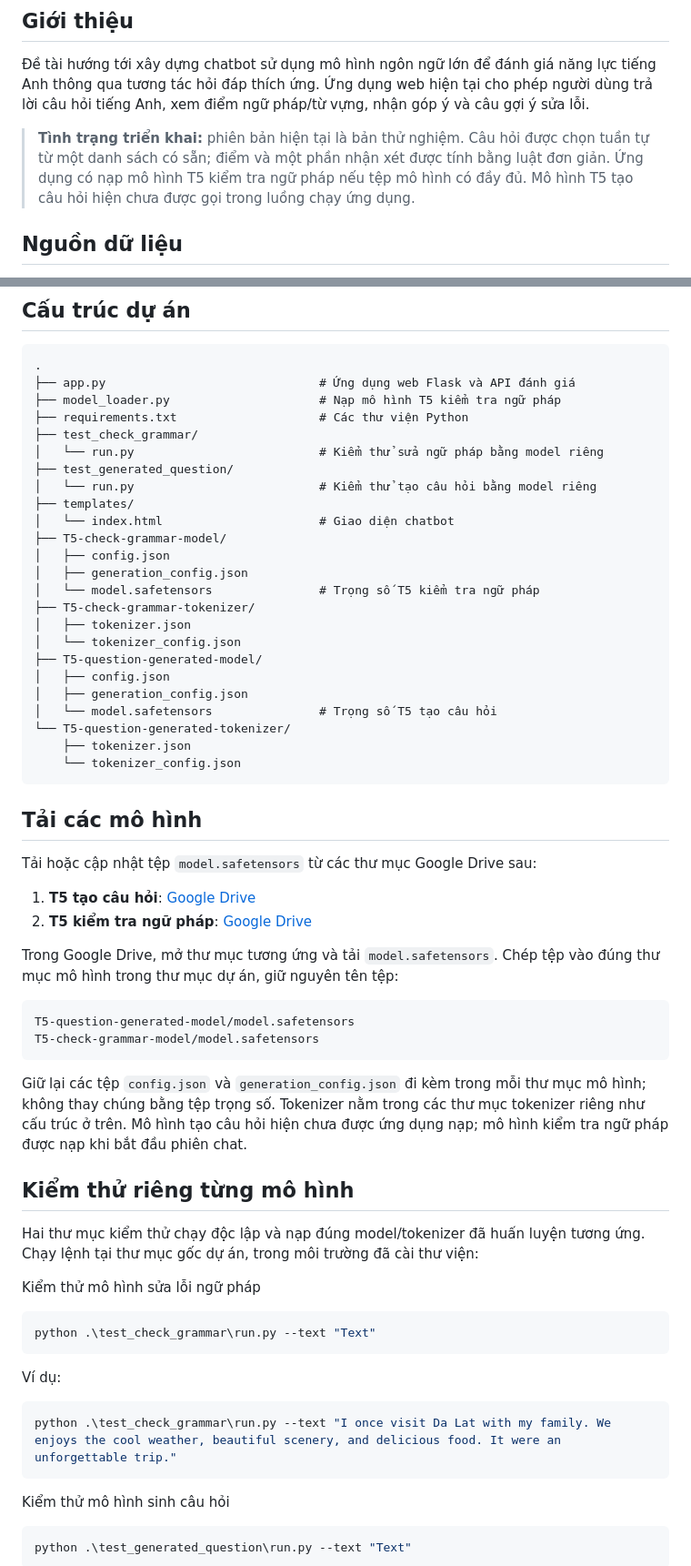
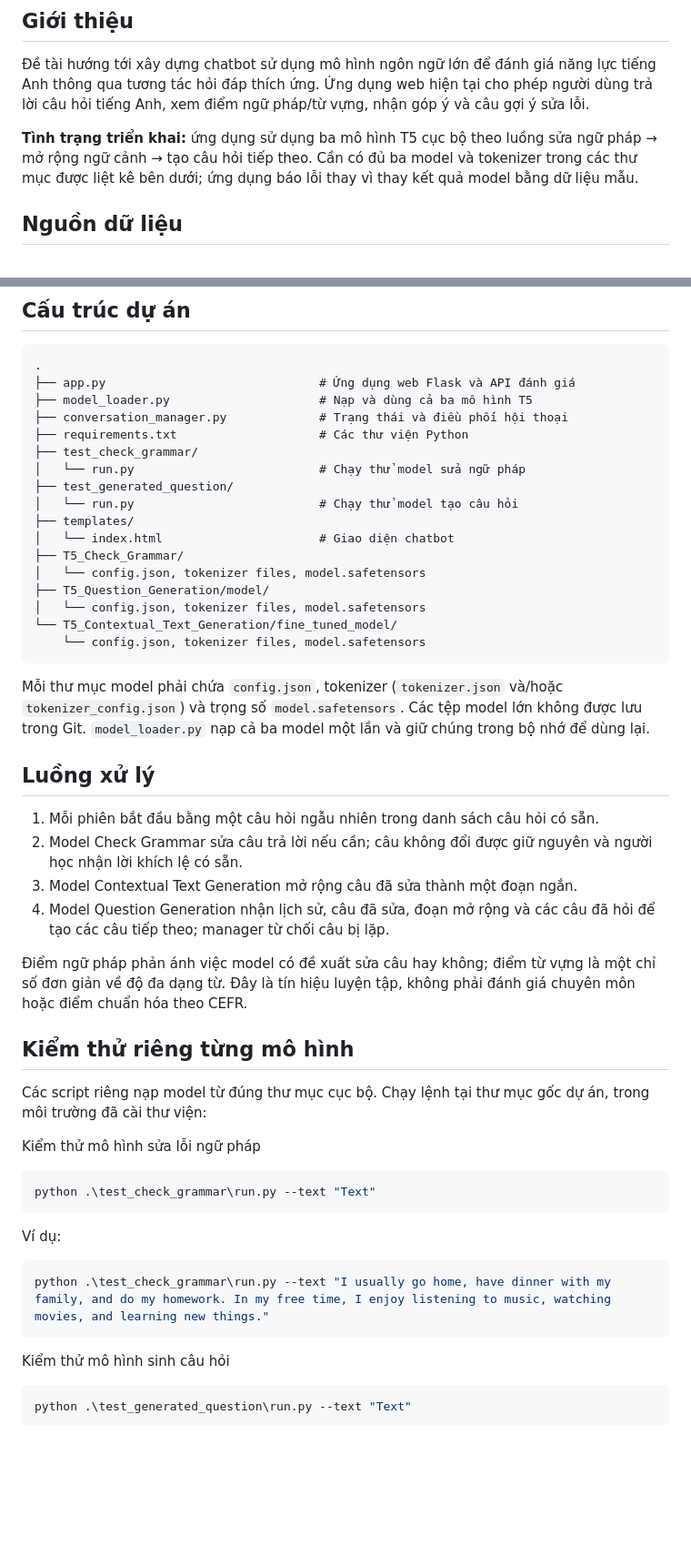
Before and after one commit to san24022005/Chatbot-Generated-Question, a Markdown page: README.md, 2 parts joined by grey strips. Shown at 91% size. GitHub-like rendering; blank space fills up the shorter version.

````diff
--- a/README.md
+++ b/README.md
@@ -7,11 +7,10 @@ năng lực tiếng Anh thông qua tương tác hỏi đáp thích ứng. Ứng
 tại cho phép người dùng trả lời câu hỏi tiếng Anh, xem điểm ngữ pháp/từ vựng,
 nhận góp ý và câu gợi ý sửa lỗi.
 
-> **Tình trạng triển khai:** phiên bản hiện tại là bản thử nghiệm. Câu hỏi được
-> chọn tuần tự từ một danh sách có sẵn; điểm và một phần nhận xét được tính
-> bằng luật đơn giản. Ứng dụng có nạp mô hình T5 kiểm tra ngữ pháp nếu tệp mô
-> hình có đầy đủ. Mô hình T5 tạo câu hỏi hiện chưa được gọi trong luồng chạy
-> ứng dụng.
+**Tình trạng triển khai:** ứng dụng sử dụng ba mô hình T5 cục bộ theo luồng
+sửa ngữ pháp → mở rộng ngữ cảnh → tạo câu hỏi tiếp theo. Cần có đủ ba model
+và tokenizer trong các thư mục được liệt kê bên dưới; ứng dụng báo lỗi thay vì
+thay kết quả model bằng dữ liệu mẫu.
 
 ## Nguồn dữ liệu
 
@@ -31,54 +30,45 @@ này khi khởi chạy.
 ```text
 .
 ├── app.py                              # Ứng dụng web Flask và API đánh giá
-├── model_loader.py                     # Nạp mô hình T5 kiểm tra ngữ pháp
+├── model_loader.py                     # Nạp và dùng cả ba mô hình T5
+├── conversation_manager.py             # Trạng thái và điều phối hội thoại
 ├── requirements.txt                    # Các thư viện Python
 ├── test_check_grammar/
-│   └── run.py                          # Kiểm thử sửa ngữ pháp bằng model riêng
+│   └── run.py                          # Chạy thử model sửa ngữ pháp
 ├── test_generated_question/
-│   └── run.py                          # Kiểm thử tạo câu hỏi bằng model riêng
+│   └── run.py                          # Chạy thử model tạo câu hỏi
 ├── templates/
 │   └── index.html                      # Giao diện chatbot
-├── T5-check-grammar-model/
-│   ├── config.json
-│   ├── generation_config.json
-│   └── model.safetensors               # Trọng số T5 kiểm tra ngữ pháp
-├── T5-check-grammar-tokenizer/
-│   ├── tokenizer.json
-│   └── tokenizer_config.json
-├── T5-question-generated-model/
-│   ├── config.json
-│   ├── generation_config.json
-│   └── model.safetensors               # Trọng số T5 tạo câu hỏi
-└── T5-question-generated-tokenizer/
-    ├── tokenizer.json
-    └── tokenizer_config.json
+├── T5_Check_Grammar/
+│   └── config.json, tokenizer files, model.safetensors
+├── T5_Question_Generation/model/
+│   └── config.json, tokenizer files, model.safetensors
+└── T5_Contextual_Text_Generation/fine_tuned_model/
+    └── config.json, tokenizer files, model.safetensors
 ```
 
-## Tải các mô hình
+Mỗi thư mục model phải chứa `config.json`, tokenizer (`tokenizer.json` và/hoặc
+`tokenizer_config.json`) và trọng số `model.safetensors`. Các tệp model lớn
+không được lưu trong Git. `model_loader.py` nạp cả ba model một lần và giữ
+chúng trong bộ nhớ để dùng lại.
 
-Tải hoặc cập nhật tệp `model.safetensors` từ các thư mục Google Drive sau:
+## Luồng xử lý
 
-1. **T5 tạo câu hỏi**: [Google Drive](https://drive.google.com/drive/folders/1MGY-7CC3iCZfHfkbNU97Pr9ozU9PjDSI?usp=drive_link)
-2. **T5 kiểm tra ngữ pháp**: [Google Drive](https://drive.google.com/drive/folders/15R-zuBeOkUwoRQKcwpgYMGu5OxQSmpxk?usp=drive_link)
+1. Mỗi phiên bắt đầu bằng một câu hỏi ngẫu nhiên trong danh sách câu hỏi có sẵn.
+2. Model Check Grammar sửa câu trả lời nếu cần; câu không đổi được giữ nguyên
+   và người học nhận lời khích lệ có sẵn.
+3. Model Contextual Text Generation mở rộng câu đã sửa thành một đoạn ngắn.
+4. Model Question Generation nhận lịch sử, câu đã sửa, đoạn mở rộng và các câu
+   đã hỏi để tạo các câu tiếp theo; manager từ chối câu bị lặp.
 
-Trong Google Drive, mở thư mục tương ứng và tải `model.safetensors`. Chép
-tệp vào đúng thư mục mô hình trong thư mục dự án, giữ nguyên tên tệp:
-
-```text
-T5-question-generated-model/model.safetensors
-T5-check-grammar-model/model.safetensors
-```
-
-Giữ lại các tệp `config.json` và `generation_config.json` đi kèm trong mỗi
-thư mục mô hình; không thay chúng bằng tệp trọng số. Tokenizer nằm trong các
-thư mục tokenizer riêng như cấu trúc ở trên. Mô hình tạo câu hỏi hiện chưa
-được ứng dụng nạp; mô hình kiểm tra ngữ pháp được nạp khi bắt đầu phiên chat.
+Điểm ngữ pháp phản ánh việc model có đề xuất sửa câu hay không; điểm từ vựng
+là một chỉ số đơn giản về độ đa dạng từ. Đây là tín hiệu luyện tập, không phải
+đánh giá chuyên môn hoặc điểm chuẩn hóa theo CEFR.
 
 ## Kiểm thử riêng từng mô hình
 
-Hai thư mục kiểm thử chạy độc lập và nạp đúng model/tokenizer đã huấn luyện
-tương ứng. Chạy lệnh tại thư mục gốc dự án, trong môi trường đã cài thư viện:
+Các script riêng nạp model từ đúng thư mục cục bộ. Chạy lệnh tại thư mục gốc
+dự án, trong môi trường đã cài thư viện:
 
 Kiểm thử mô hình sửa lỗi ngữ pháp
 
@@ -88,7 +78,7 @@ python .\test_check_grammar\run.py --text "Text"
 Ví dụ:
 
 ```powershell
-python .\test_check_grammar\run.py --text "I once visit Da Lat with my family. We enjoys the cool weather, beautiful scenery, and delicious food. It were an unforgettable trip."
+python .\test_check_grammar\run.py --text "I usually go home, have dinner with my family, and do my homework. In my free time, I enjoy listening to music, watching movies, and learning new things."
 ```
 
 Kiểm thử mô hình sinh câu hỏi
````
Also changed, not shown: other parts of README.md (+8 -2 lines).
